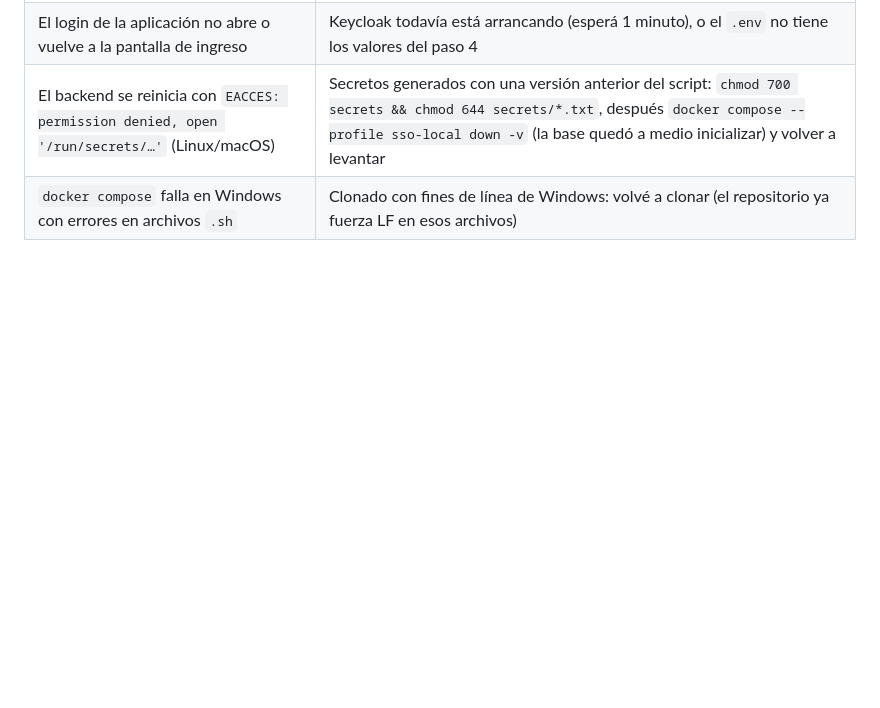
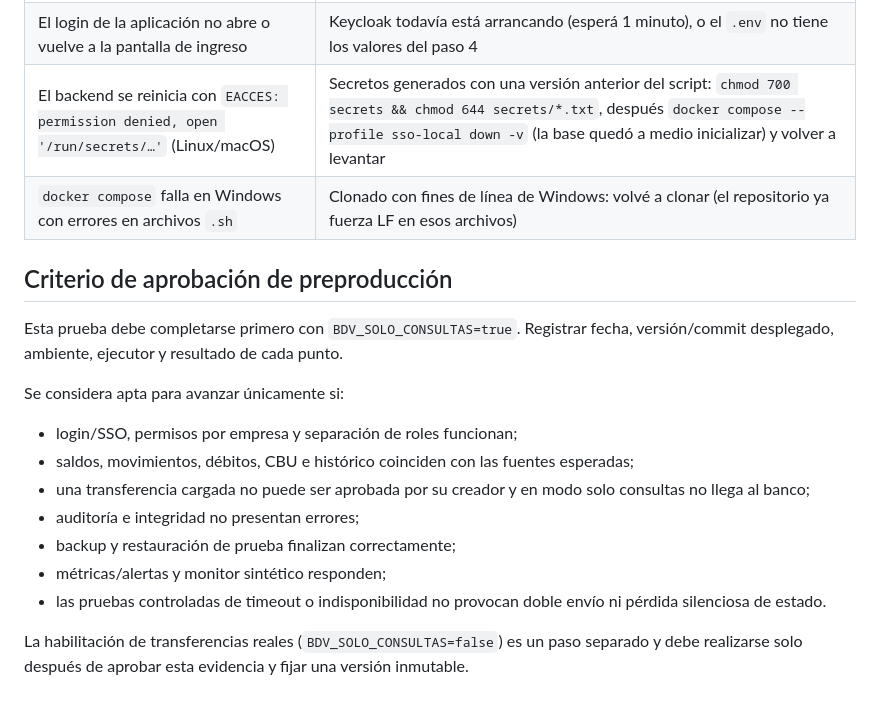
Before and after one commit to dsemino83/DANI, a Markdown page: home-banking/PRUEBA-INTEGRADA.md, the part around the change. GitHub-like rendering; blank space fills up the shorter version.

Commit message:
docs: actualizar estado operativo seguridad y preproduccion

```diff
--- a/home-banking/PRUEBA-INTEGRADA.md
+++ b/home-banking/PRUEBA-INTEGRADA.md
@@ -124,3 +124,20 @@ docker compose --profile sso-local down -v
 | El login de la aplicación no abre o vuelve a la pantalla de ingreso | Keycloak todavía está arrancando (esperá 1 minuto), o el `.env` no tiene los valores del paso 4 |
 | El backend se reinicia con `EACCES: permission denied, open '/run/secrets/…'` (Linux/macOS) | Secretos generados con una versión anterior del script: `chmod 700 secrets && chmod 644 secrets/*.txt`, después `docker compose --profile sso-local down -v` (la base quedó a medio inicializar) y volver a levantar |
 | `docker compose` falla en Windows con errores en archivos `.sh` | Clonado con fines de línea de Windows: volvé a clonar (el repositorio ya fuerza LF en esos archivos) |
+
+
+## Criterio de aprobación de preproducción
+
+Esta prueba debe completarse primero con `BDV_SOLO_CONSULTAS=true`. Registrar fecha, versión/commit desplegado, ambiente, ejecutor y resultado de cada punto.
+
+Se considera apta para avanzar únicamente si:
+
+- login/SSO, permisos por empresa y separación de roles funcionan;
+- saldos, movimientos, débitos, CBU e histórico coinciden con las fuentes esperadas;
+- una transferencia cargada no puede ser aprobada por su creador y en modo solo consultas no llega al banco;
+- auditoría e integridad no presentan errores;
+- backup y restauración de prueba finalizan correctamente;
+- métricas/alertas y monitor sintético responden;
+- las pruebas controladas de timeout o indisponibilidad no provocan doble envío ni pérdida silenciosa de estado.
+
+La habilitación de transferencias reales (`BDV_SOLO_CONSULTAS=false`) es un paso separado y debe realizarse solo después de aprobar esta evidencia y fijar una versión inmutable.
```
